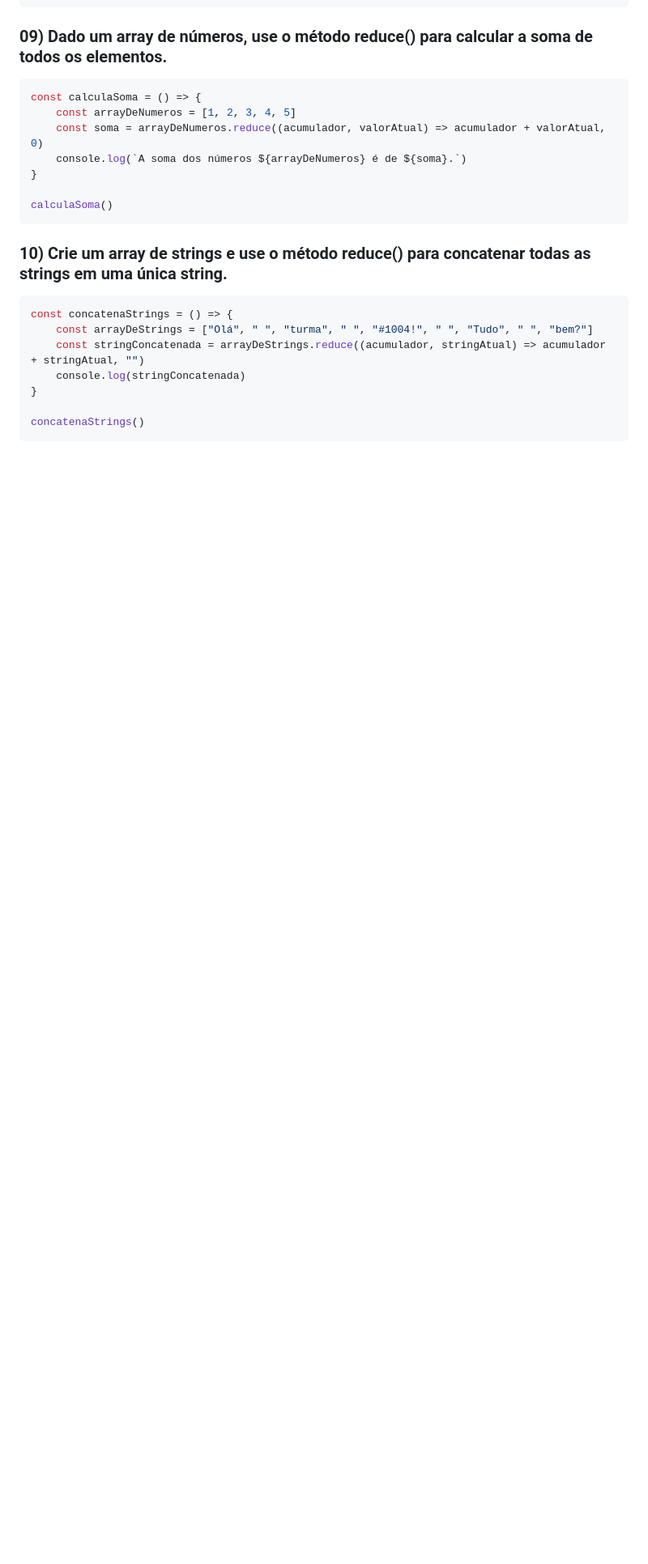
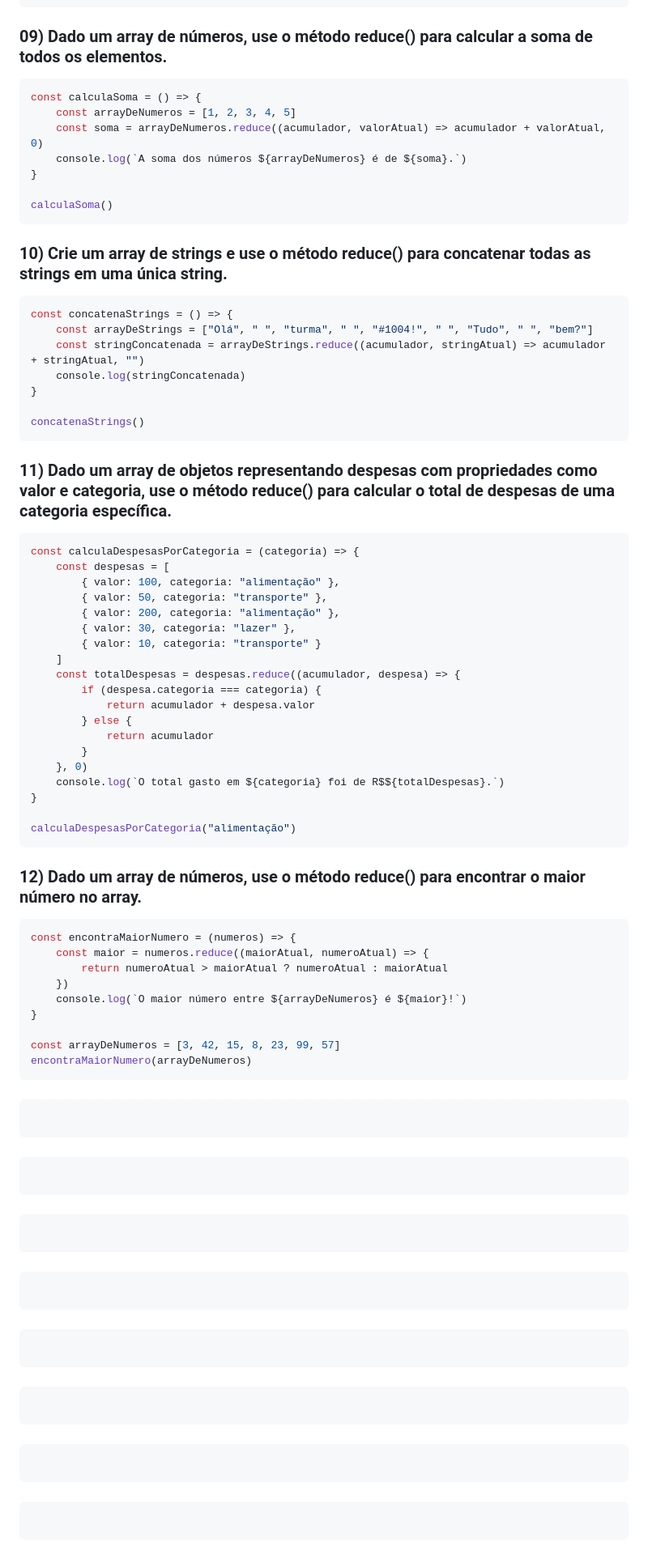
Before and after one commit to mhsouza88/santander-coders-2023, a Markdown page: modulo-02/lista-02.md, the part around the change. Shown at 81% size. Rendered like a GitHub page; blank space fills up the shorter version.

Commit message:
Adicionando exercícios

`````diff
--- a/modulo-02/lista-02.md
+++ b/modulo-02/lista-02.md
@@ -139,3 +139,79 @@ const concatenaStrings = () => {
 
 concatenaStrings()
 ````
+
+### 11) Dado um array de objetos representando despesas com propriedades como valor e categoria, use o método reduce() para calcular o total de despesas de uma categoria específica.
+````javascript
+const calculaDespesasPorCategoria = (categoria) => {
+    const despesas = [
+        { valor: 100, categoria: "alimentação" },
+        { valor: 50, categoria: "transporte" },
+        { valor: 200, categoria: "alimentação" },
+        { valor: 30, categoria: "lazer" },
+        { valor: 10, categoria: "transporte" }
+    ]
+    const totalDespesas = despesas.reduce((acumulador, despesa) => {
+        if (despesa.categoria === categoria) {
+            return acumulador + despesa.valor
+        } else {
+            return acumulador
+        }
+    }, 0)
+    console.log(`O total gasto em ${categoria} foi de R$${totalDespesas}.`)
+}
+
+calculaDespesasPorCategoria("alimentação")
+````
+
+### 12) Dado um array de números, use o método reduce() para encontrar o maior número no array.
+````javascript
+const encontraMaiorNumero = (numeros) => {
+    const maior = numeros.reduce((maiorAtual, numeroAtual) => {
+        return numeroAtual > maiorAtual ? numeroAtual : maiorAtual
+    })
+    console.log(`O maior número entre ${arrayDeNumeros} é ${maior}!`)
+}
+
+const arrayDeNumeros = [3, 42, 15, 8, 23, 99, 57]
+encontraMaiorNumero(arrayDeNumeros)
+````
+
+###
+````javascript
+
+````
+
+###
+````javascript
+
+````
+
+###
+````javascript
+
+````
+
+###
+````javascript
+
+````
+
+###
+````javascript
+
+````
+
+###
+````javascript
+
+````
+
+###
+````javascript
+
+````
+
+###
+````javascript
+
+````
`````
